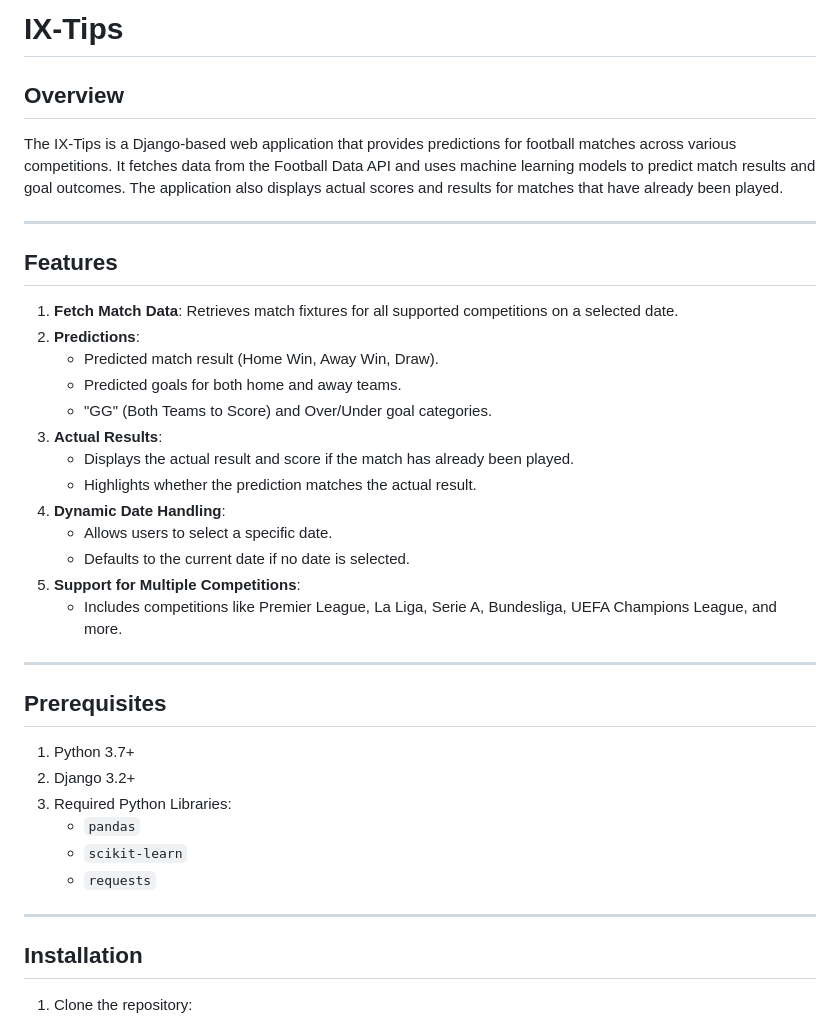
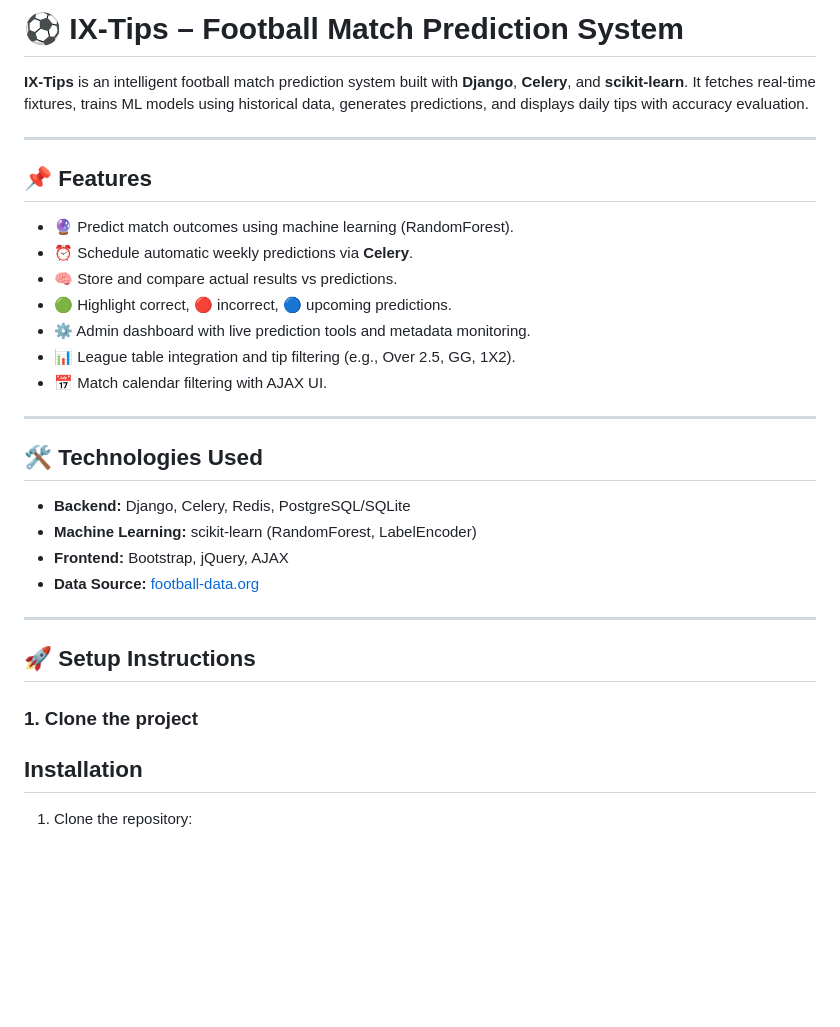
Before and after one commit to nyasimi23/IX-Tips, a Markdown page: README.md, the part around the change. Drawn GitHub-style; blank space fills up the shorter version.

```diff
--- a/README.md
+++ b/README.md
@@ -1,38 +1,34 @@
-# IX-Tips
+# ⚽ IX-Tips – Football Match Prediction System
 
-## Overview
-The IX-Tips is a Django-based web application that provides predictions for football matches across various competitions. It fetches data from the Football Data API and uses machine learning models to predict match results and goal outcomes. The application also displays actual scores and results for matches that have already been played.
+**IX-Tips** is an intelligent football match prediction system built with **Django**, **Celery**, and **scikit-learn**. It fetches real-time fixtures, trains ML models using historical data, generates predictions, and displays daily tips with accuracy evaluation.
 
 ---
 
-## Features
+## 📌 Features
 
-1. **Fetch Match Data**: Retrieves match fixtures for all supported competitions on a selected date.
-2. **Predictions**:
-   - Predicted match result (Home Win, Away Win, Draw).
-   - Predicted goals for both home and away teams.
-   - "GG" (Both Teams to Score) and Over/Under goal categories.
-3. **Actual Results**:
-   - Displays the actual result and score if the match has already been played.
-   - Highlights whether the prediction matches the actual result.
-4. **Dynamic Date Handling**:
-   - Allows users to select a specific date.
-   - Defaults to the current date if no date is selected.
-5. **Support for Multiple Competitions**:
-   - Includes competitions like Premier League, La Liga, Serie A, Bundesliga, UEFA Champions League, and more.
+- 🔮 Predict match outcomes using machine learning (RandomForest).
+- ⏰ Schedule automatic weekly predictions via **Celery**.
+- 🧠 Store and compare actual results vs predictions.
+- 🟢 Highlight correct, 🔴 incorrect, 🔵 upcoming predictions.
+- ⚙️ Admin dashboard with live prediction tools and metadata monitoring.
+- 📊 League table integration and tip filtering (e.g., Over 2.5, GG, 1X2).
+- 📅 Match calendar filtering with AJAX UI.
 
 ---
 
-## Prerequisites
+## 🛠️ Technologies Used
 
-1. Python 3.7+
-2. Django 3.2+
-3. Required Python Libraries:
-   - `pandas`
-   - `scikit-learn`
-   - `requests`
+- **Backend:** Django, Celery, Redis, PostgreSQL/SQLite
+- **Machine Learning:** scikit-learn (RandomForest, LabelEncoder)
+- **Frontend:** Bootstrap, jQuery, AJAX
+- **Data Source:** [football-data.org](https://football-data.org)
 
 ---
+
+## 🚀 Setup Instructions
+
+### 1. Clone the project
+
 
 ## Installation
 
```
